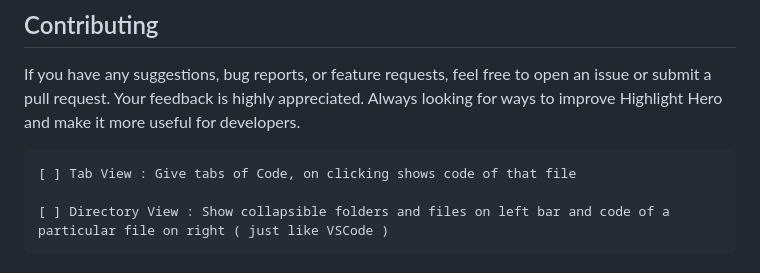
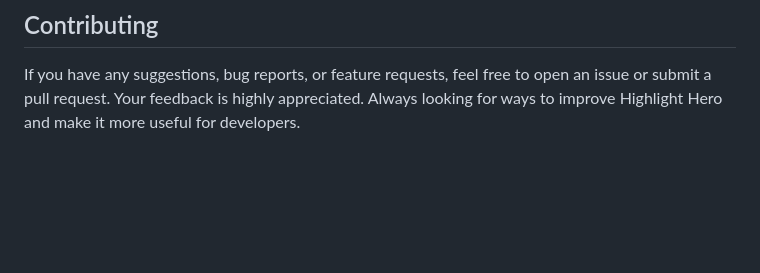
Before and after one commit to arjit-32/highlight-hero, a Markdown page: README.md, the part around the change. Drawn GitHub-style; blank space fills up the shorter version.

```diff
--- a/README.md
+++ b/README.md
@@ -300,9 +300,3 @@ public class HelloWorld {
 ## Contributing
 
 If you have any suggestions, bug reports, or feature requests, feel free to open an issue or submit a pull request. Your feedback is highly appreciated. Always looking for ways to improve Highlight Hero and make it more useful for developers.
-
-
-
-	[ ] Tab View : Give tabs of Code, on clicking shows code of that file
-
-	[ ] Directory View : Show collapsible folders and files on left bar and code of a particular file on right ( just like VSCode )
```
